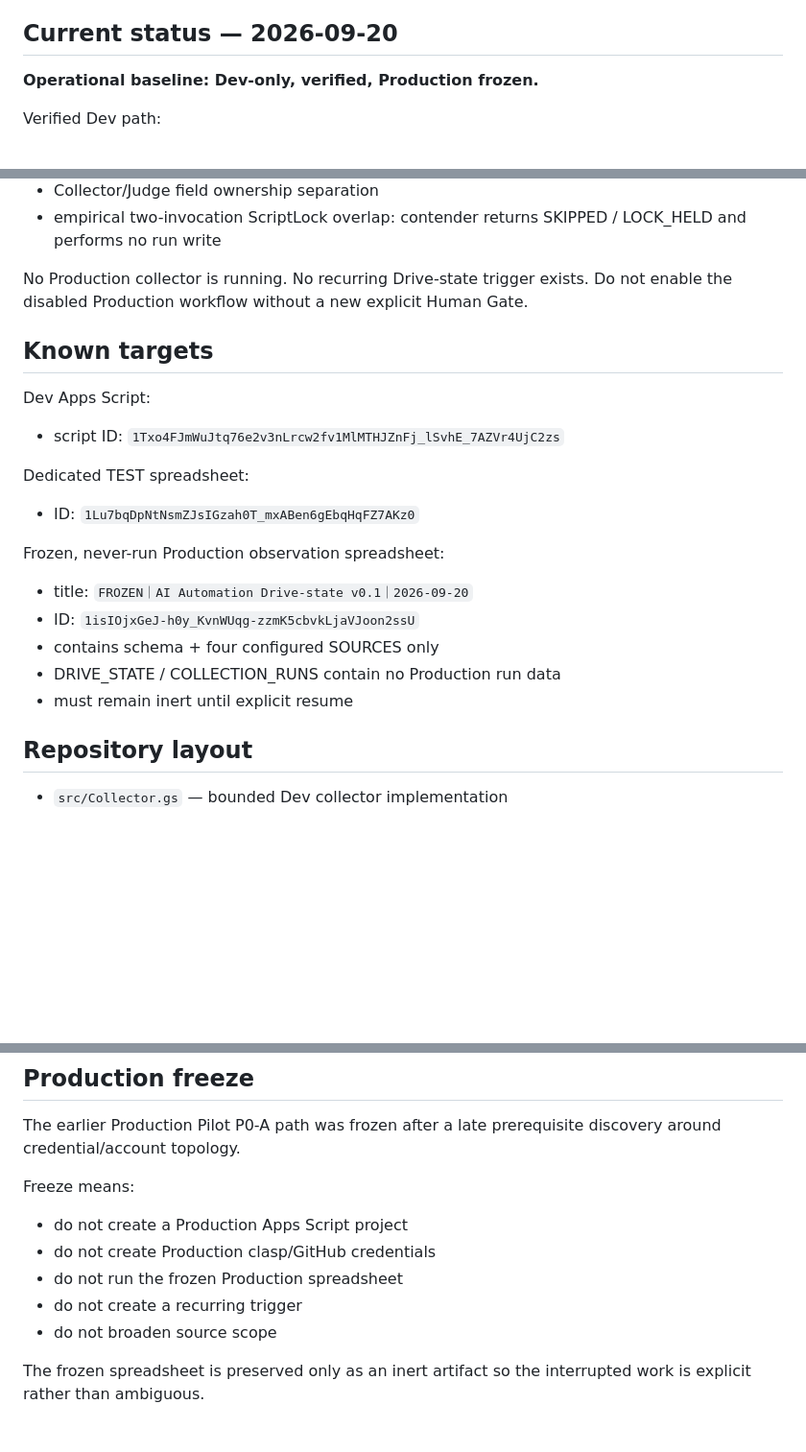
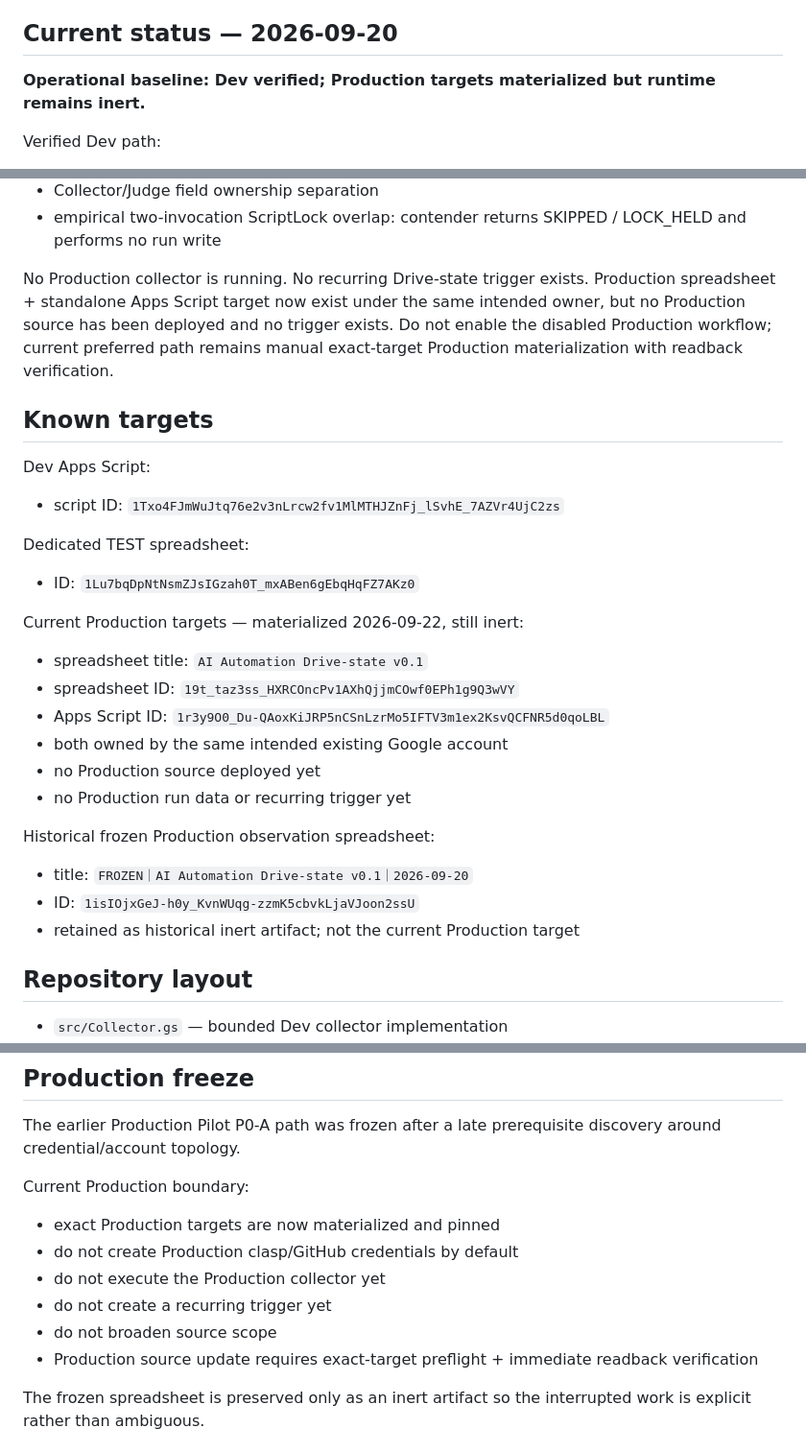
Before and after one commit to kogu0507/ops-resources, a Markdown page: ai-automation/gas-drive-state/README.md, 3 parts joined by grey strips. Shown at 96% size. Rendered like a GitHub page; blank space fills up the shorter version.

Commit message:
M3: record inert Production targets

```diff
--- a/ai-automation/gas-drive-state/README.md
+++ b/ai-automation/gas-drive-state/README.md
@@ -4,7 +4,7 @@ Google Drive is the project authority. This repository is the technical source/d
 
 ## Current status — 2026-09-20
 
-**Operational baseline: Dev-only, verified, Production frozen.**
+**Operational baseline: Dev verified; Production targets materialized but runtime remains inert.**
 
 Verified Dev path:
 - GitHub main -> manual GitHub Actions -> clasp -> exact Dev Apps Script target
@@ -19,7 +19,8 @@ Verified Dev path:
 
 No Production collector is running.
 No recurring Drive-state trigger exists.
-Do not enable the disabled Production workflow without a new explicit Human Gate.
+Production spreadsheet + standalone Apps Script target now exist under the same intended owner, but no Production source has been deployed and no trigger exists.
+Do not enable the disabled Production workflow; current preferred path remains manual exact-target Production materialization with readback verification.
 
 ## Known targets
 
@@ -29,12 +30,18 @@ Dev Apps Script:
 Dedicated TEST spreadsheet:
 - ID: `1Lu7bqDpNtNsmZJsIGzah0T_mxABen6gEbqHqFZ7AKz0`
 
-Frozen, never-run Production observation spreadsheet:
+Current Production targets — materialized 2026-09-22, still inert:
+- spreadsheet title: `AI Automation Drive-state v0.1`
+- spreadsheet ID: `19t_taz3ss_HXRCOncPv1AXhQjjmCOwf0EPh1g9Q3wVY`
+- Apps Script ID: `1r3y9O0_Du-QAoxKiJRP5nCSnLzrMo5IFTV3m1ex2KsvQCFNR5d0qoLBL`
+- both owned by the same intended existing Google account
+- no Production source deployed yet
+- no Production run data or recurring trigger yet
+
+Historical frozen Production observation spreadsheet:
 - title: `FROZEN｜AI Automation Drive-state v0.1｜2026-09-20`
 - ID: `1isIOjxGeJ-h0y_KvnWUqg-zzmK5cbvkLjaVJoon2ssU`
-- contains schema + four configured SOURCES only
-- DRIVE_STATE / COLLECTION_RUNS contain no Production run data
-- must remain inert until explicit resume
+- retained as historical inert artifact; not the current Production target
 
 ## Repository layout
 
@@ -64,12 +71,13 @@ Dev deploy remains manual via `workflow_dispatch`.
 
 The earlier Production Pilot P0-A path was frozen after a late prerequisite discovery around credential/account topology.
 
-Freeze means:
-- do not create a Production Apps Script project
-- do not create Production clasp/GitHub credentials
-- do not run the frozen Production spreadsheet
-- do not create a recurring trigger
+Current Production boundary:
+- exact Production targets are now materialized and pinned
+- do not create Production clasp/GitHub credentials by default
+- do not execute the Production collector yet
+- do not create a recurring trigger yet
 - do not broaden source scope
+- Production source update requires exact-target preflight + immediate readback verification
 
 The frozen spreadsheet is preserved only as an inert artifact so the interrupted work is explicit rather than ambiguous.
 
```
